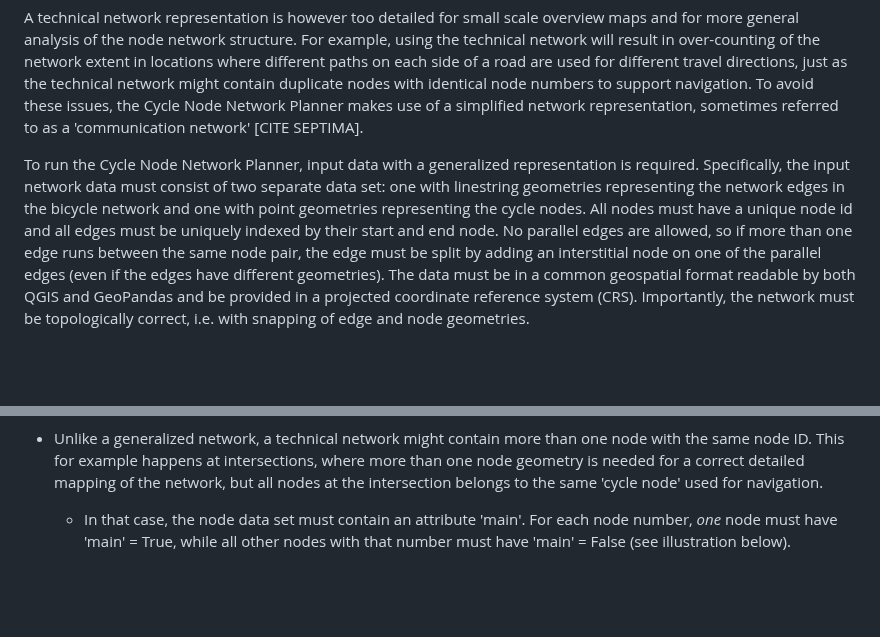
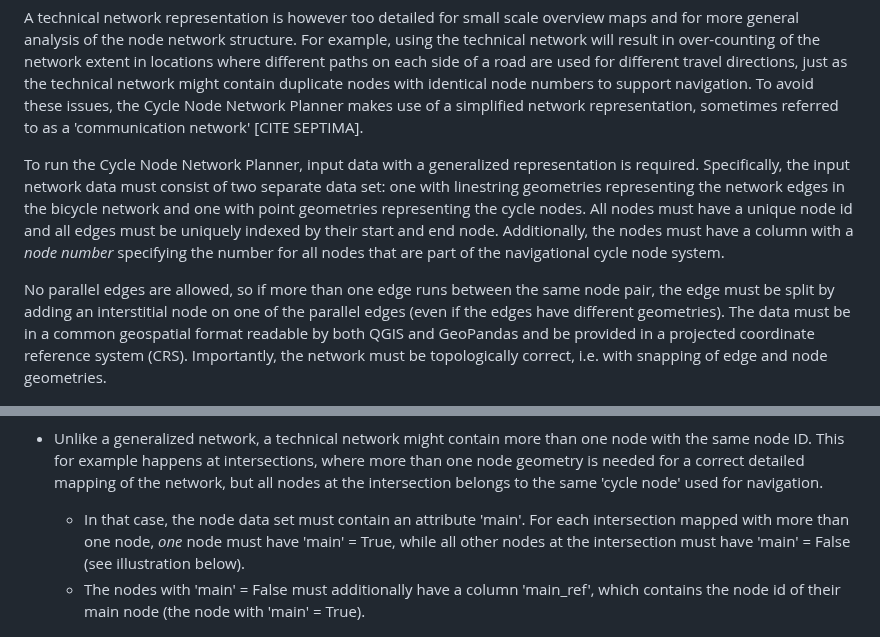
Before and after one commit to anastassiavybornova/knudepunkter, a Markdown page: docs/datarequirements.md, 2 parts joined by grey strips. Drawn GitHub-style; blank space fills up the shorter version.

Commit message:
updated data set requirements

```diff
--- a/docs/datarequirements.md
+++ b/docs/datarequirements.md
@@ -10,7 +10,9 @@ All data must be in the same projected coordinate reference system.
 
 A technical network representation is however too detailed for small scale overview maps and for more general analysis of the node network structure. For example, using the technical network will result in over-counting of the network extent in locations where different paths on each side of a road are used for different travel directions, just as the technical network might contain duplicate nodes with identical node numbers to support navigation. To avoid these issues, the Cycle Node Network Planner makes use of a simplified network representation, sometimes referred to as a 'communication network' [CITE SEPTIMA].
 
-To run the Cycle Node Network Planner, input data with a generalized representation is required. Specifically, the input network data must consist of two separate data set: one with linestring geometries representing the network edges in the bicycle network and one with point geometries representing the cycle nodes. All nodes must have a unique node id and all edges must be uniquely indexed by their start and end node. No parallel edges are allowed, so if more than one edge runs between the same node pair, the edge must be split by adding an interstitial node on one of the parallel edges (even if the edges have different geometries). The data must be in a common geospatial format readable by both QGIS and GeoPandas and be provided in a projected coordinate reference system (CRS). Importantly, the network must be topologically correct, i.e. with snapping of edge and node geometries.
+To run the Cycle Node Network Planner, input data with a generalized representation is required. Specifically, the input network data must consist of two separate data set: one with linestring geometries representing the network edges in the bicycle network and one with point geometries representing the cycle nodes. All nodes must have a unique node id and all edges must be uniquely indexed by their start and end node. Additionally, the nodes must have a column with a *node number* specifying the number for all nodes that are part of the navigational cycle node system.
+
+No parallel edges are allowed, so if more than one edge runs between the same node pair, the edge must be split by adding an interstitial node on one of the parallel edges (even if the edges have different geometries). The data must be in a common geospatial format readable by both QGIS and GeoPandas and be provided in a projected coordinate reference system (CRS). Importantly, the network must be topologically correct, i.e. with snapping of edge and node geometries.
 
 <p align="center"><img alt="Illustration of interstitial node" src="/images/inter_node.png" width=50%></p>
 
@@ -27,7 +29,8 @@ If only a highly detailed network data set is available (e.g. in a format used f
 * *Not* contain parallel edges with the same start and end nodes that are *not* representing stretches on the same road/path. In that case, an interstitial node must be added to split one of the parallel edges.
 
 * Unlike a generalized network, a technical network might contain more than one node with the same node ID. This for example happens at intersections, where more than one node geometry is needed for a correct detailed mapping of the network, but all nodes at the intersection belongs to the same 'cycle node' used for navigation.
-    * In that case, the node data set must contain an attribute 'main'. For each node number, *one* node must have 'main' = True, while all other nodes with that number must have 'main' = False (see illustration below).
+    * In that case, the node data set must contain an attribute 'main'. For each intersection mapped with more than one node, *one* node must have 'main' = True, while all other nodes at the intersection must have 'main' = False (see illustration below).
+    * The nodes with 'main' = False must additionally have a column 'main_ref', which contains the node id of their main node (the node with 'main' = True).
 
 <p align="center"><img alt="Illustration of main node" src="/images/main_node.png" width=50%></p>
 
```
